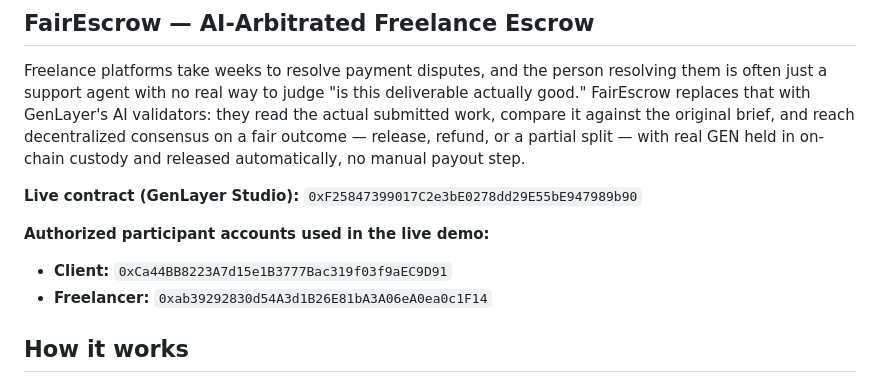
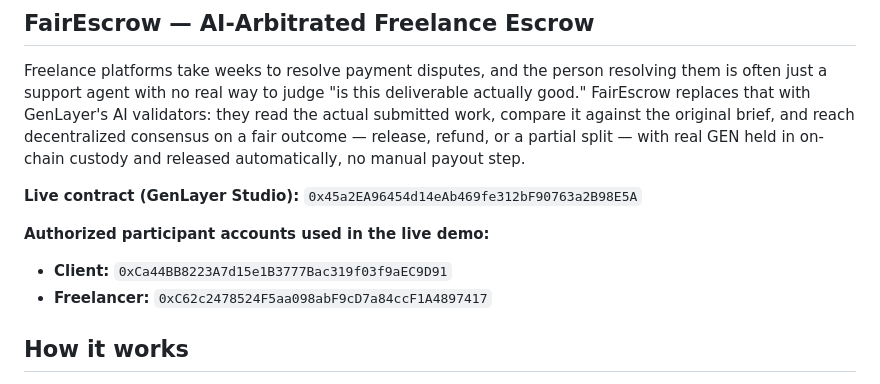
Before and after one commit to keplr32b/Fairescrow, a Markdown page: README.md, the part around the change. Drawn GitHub-style.

```diff
--- a/README.md
+++ b/README.md
@@ -8,11 +8,11 @@ original brief, and reach decentralized consensus on a fair outcome —
 release, refund, or a partial split — with real GEN held in on-chain
 custody and released automatically, no manual payout step.
 
-**Live contract (GenLayer Studio):** `0xF25847399017C2e3bE0278dd29E55bE947989b90`
+**Live contract (GenLayer Studio):** `0x45a2EA96454d14eAb469fe312bF90763a2B98E5A`
 
 **Authorized participant accounts used in the live demo:**
 - **Client:** `0xCa44BB8223A7d15e1B3777Bac319f03f9aEC9D91`
-- **Freelancer:** `0xab39292830d54A3d1B26E81bA3A06eA0ea0c1F14`
+- **Freelancer:** `0xC62c2478524F5aa098abF9cD7a84ccF1A4897417`
 
 ## How it works
 
```
